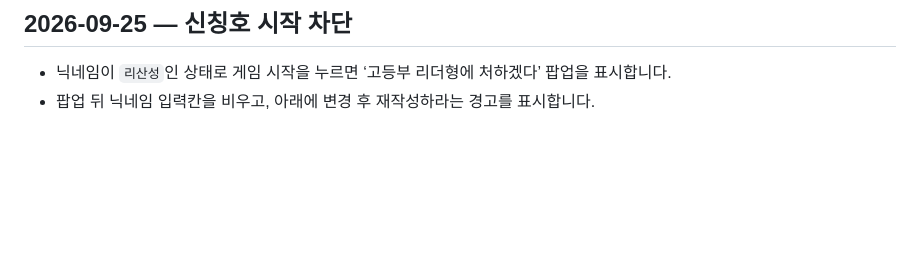
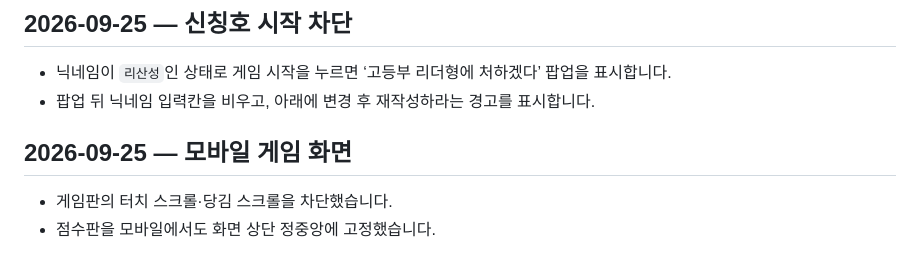
Before and after one commit to anjunhui007-dev/syl526420, a Markdown page: PATCH_NOTES.md, the part around the change. Rendered like a GitHub page; blank space fills up the shorter version.

Commit message:
Document mobile game layout

```diff
--- a/PATCH_NOTES.md
+++ b/PATCH_NOTES.md
@@ -78,3 +78,9 @@
 
 - 닉네임이 `리산성`인 상태로 게임 시작을 누르면 ‘고등부 리더형에 처하겠다’ 팝업을 표시합니다.
 - 팝업 뒤 닉네임 입력칸을 비우고, 아래에 변경 후 재작성하라는 경고를 표시합니다.
+
+
+## 2026-09-25 — 모바일 게임 화면
+
+- 게임판의 터치 스크롤·당김 스크롤을 차단했습니다.
+- 점수판을 모바일에서도 화면 상단 정중앙에 고정했습니다.
```
